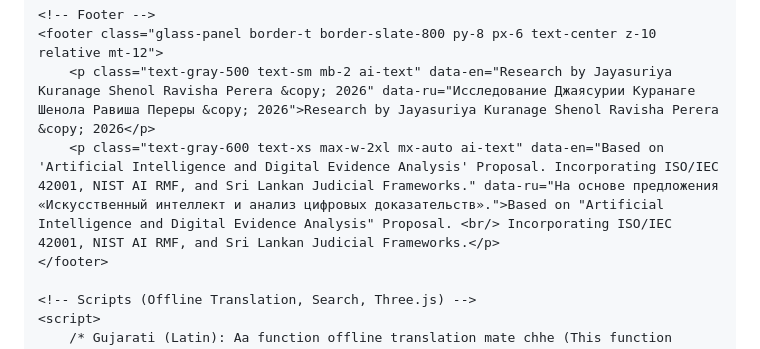
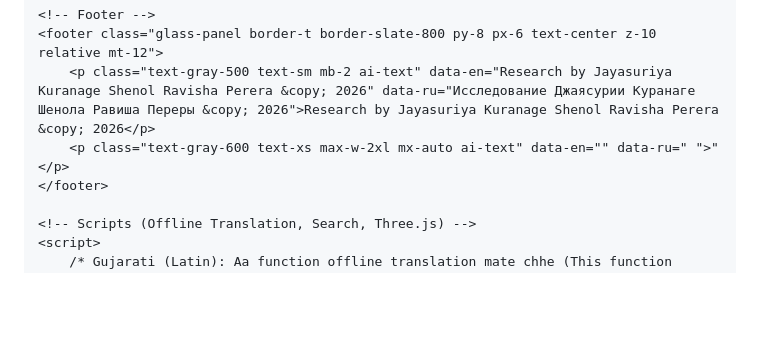
Before and after one commit to Shenolperera/Artificial-Intelligence-and-Digital-Evidence-Analysis, a Markdown page: README.md, the part around the change. Drawn GitHub-style; blank space fills up the shorter version.

```diff
--- a/README.md
+++ b/README.md
@@ -409,7 +409,7 @@
     <!-- Footer -->
     <footer class="glass-panel border-t border-slate-800 py-8 px-6 text-center z-10 relative mt-12">
         <p class="text-gray-500 text-sm mb-2 ai-text" data-en="Research by Jayasuriya Kuranage Shenol Ravisha Perera &copy; 2026" data-ru="Исследование Джаясурии Куранаге Шенола Равиша Переры &copy; 2026">Research by Jayasuriya Kuranage Shenol Ravisha Perera &copy; 2026</p>
-        <p class="text-gray-600 text-xs max-w-2xl mx-auto ai-text" data-en="Based on 'Artificial Intelligence and Digital Evidence Analysis' Proposal. Incorporating ISO/IEC 42001, NIST AI RMF, and Sri Lankan Judicial Frameworks." data-ru="На основе предложения «Искусственный интеллект и анализ цифровых доказательств».">Based on "Artificial Intelligence and Digital Evidence Analysis" Proposal. <br/> Incorporating ISO/IEC 42001, NIST AI RMF, and Sri Lankan Judicial Frameworks.</p>
+        <p class="text-gray-600 text-xs max-w-2xl mx-auto ai-text" data-en="" data-ru=" ">" </p>
     </footer>
 
     <!-- Scripts (Offline Translation, Search, Three.js) -->
```
